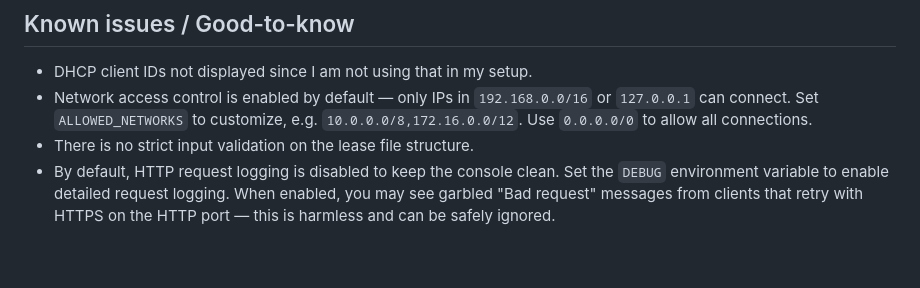
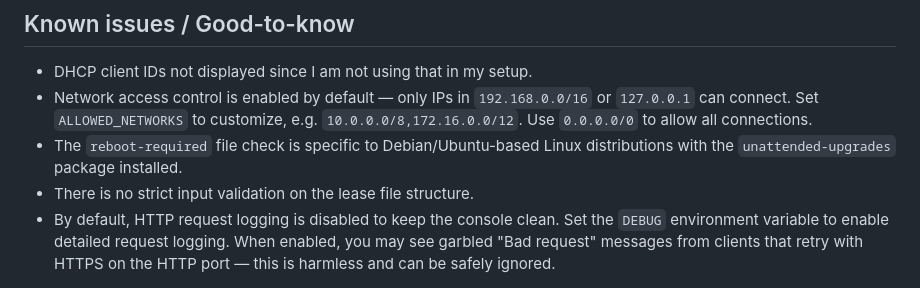
Before and after one commit to L71/dnsmasq-viewer, a Markdown page: README.md, the part around the change. GitHub-like rendering; blank space fills up the shorter version.

Commit message:
Add note to README about where the reboot-required file check actually works

```diff
--- a/README.md
+++ b/README.md
@@ -119,5 +119,6 @@ docker run -d -e DEBUG=1 -p 8000:8000 \
 
 - DHCP client IDs not displayed since I am not using that in my setup.
 - Network access control is enabled by default — only IPs in `192.168.0.0/16` or `127.0.0.1` can connect. Set `ALLOWED_NETWORKS` to customize, e.g. `10.0.0.0/8,172.16.0.0/12`. Use `0.0.0.0/0` to allow all connections.
+- The `reboot-required` file check is specific to Debian/Ubuntu-based Linux distributions with the `unattended-upgrades` package installed.
 - There is no strict input validation on the lease file structure.
 - By default, HTTP request logging is disabled to keep the console clean. Set the `DEBUG` environment variable to enable detailed request logging. When enabled, you may see garbled "Bad request" messages from clients that retry with HTTPS on the HTTP port — this is harmless and can be safely ignored.
```
